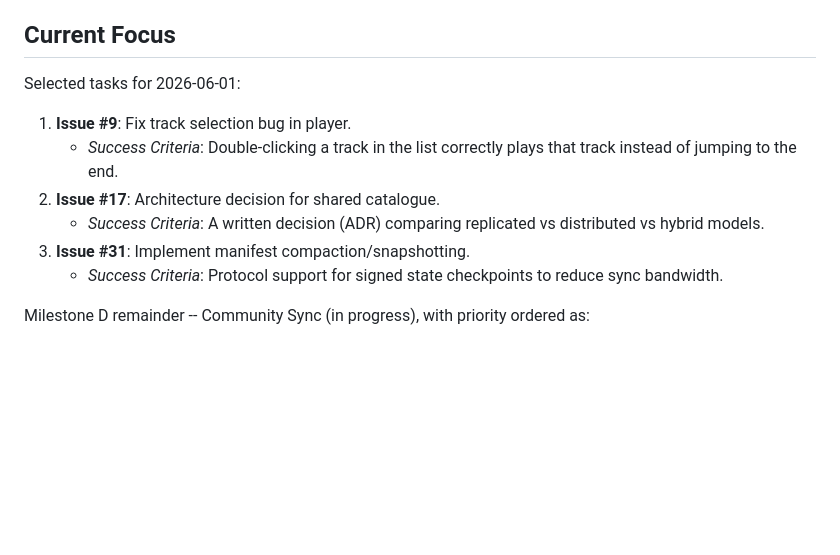
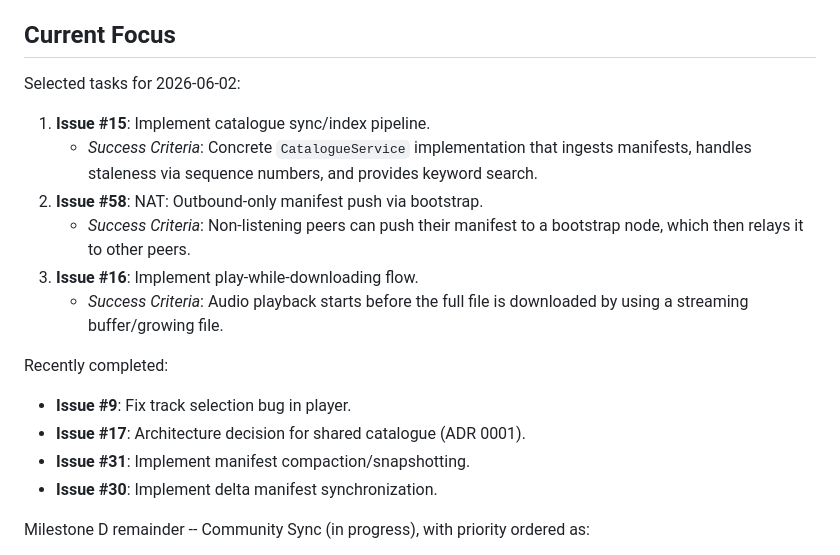
Before and after one commit to holstebroe/MeshWave, a Markdown page: ProjectPlan/Status.md, the part around the change. Drawn GitHub-style; blank space fills up the shorter version.

```diff
--- a/ProjectPlan/Status.md
+++ b/ProjectPlan/Status.md
@@ -11,13 +11,19 @@
 
 ## Current Focus
 
-Selected tasks for 2026-06-01:
-1. **Issue #9**: Fix track selection bug in player.
-   - *Success Criteria*: Double-clicking a track in the list correctly plays that track instead of jumping to the end.
-2. **Issue #17**: Architecture decision for shared catalogue.
-   - *Success Criteria*: A written decision (ADR) comparing replicated vs distributed vs hybrid models.
-3. **Issue #31**: Implement manifest compaction/snapshotting.
-   - *Success Criteria*: Protocol support for signed state checkpoints to reduce sync bandwidth.
+Selected tasks for 2026-06-02:
+1. **Issue #15**: Implement catalogue sync/index pipeline.
+   - *Success Criteria*: Concrete `CatalogueService` implementation that ingests manifests, handles staleness via sequence numbers, and provides keyword search.
+2. **Issue #58**: NAT: Outbound-only manifest push via bootstrap.
+   - *Success Criteria*: Non-listening peers can push their manifest to a bootstrap node, which then relays it to other peers.
+3. **Issue #16**: Implement play-while-downloading flow.
+   - *Success Criteria*: Audio playback starts before the full file is downloaded by using a streaming buffer/growing file.
+
+Recently completed:
+- **Issue #9**: Fix track selection bug in player.
+- **Issue #17**: Architecture decision for shared catalogue (ADR 0001).
+- **Issue #31**: Implement manifest compaction/snapshotting.
+- **Issue #30**: Implement delta manifest synchronization.
 
 Milestone D remainder -- Community Sync (in progress), with priority ordered as:
 1. Browse + shared catalogue architecture and implementation
```
Also changed, not shown: ProjectPlan/Backlog.md (+6 -5 lines), ProjectPlan/Roadmap.md (+4 -1 lines).
